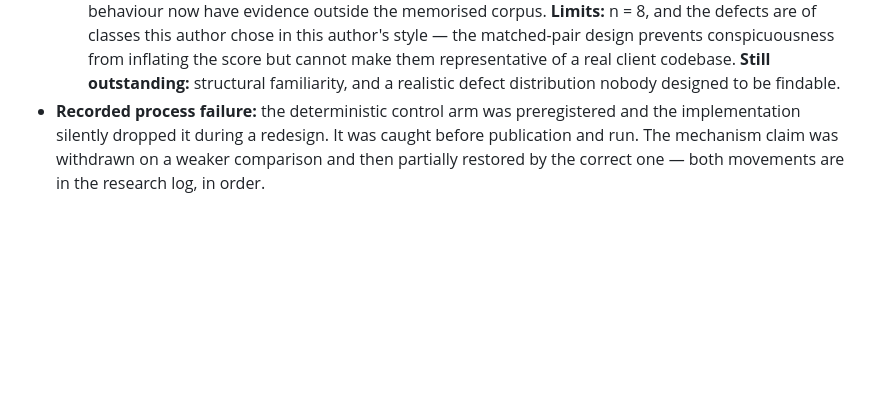
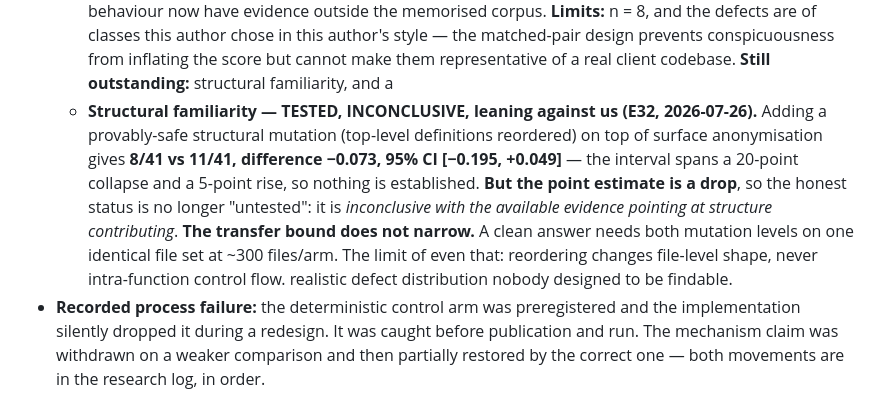
Before and after one commit to manhquydev/sentinel-security-platform, a Markdown page: docs/decisions/0027-the-llm-belongs-in-the-generative-role-on-absence-of-control-classes.md, the part around the change. Drawn GitHub-style; blank space fills up the shorter version.

Commit message:
docs: record E32 in the ledger and 0027
Structural familiarity moves from untested to inconclusive with the point
estimate leaning toward it mattering, so the transfer bound stays at its current
width rather than narrowing.

```diff
--- a/docs/decisions/0027-the-llm-belongs-in-the-generative-role-on-absence-of-control-classes.md
+++ b/docs/decisions/0027-the-llm-belongs-in-the-generative-role-on-absence-of-control-classes.md
@@ -183,6 +183,14 @@ file-role recognition. Both are open questions again.
     **Limits:** n = 8, and the defects are of classes this author chose in this author's style — the
     matched-pair design prevents conspicuousness from inflating the score but cannot make them
     representative of a real client codebase. **Still outstanding:** structural familiarity, and a
+  - **Structural familiarity — TESTED, INCONCLUSIVE, leaning against us (E32, 2026-07-26).** Adding a
+    provably-safe structural mutation (top-level definitions reordered) on top of surface anonymisation
+    gives **8/41 vs 11/41, difference −0.073, 95% CI [−0.195, +0.049]** — the interval spans a 20-point
+    collapse and a 5-point rise, so nothing is established. **But the point estimate is a drop**, so the
+    honest status is no longer "untested": it is *inconclusive with the available evidence pointing at
+    structure contributing*. **The transfer bound does not narrow.** A clean answer needs both mutation
+    levels on one identical file set at ~300 files/arm. The limit of even that: reordering changes
+    file-level shape, never intra-function control flow.
     realistic defect distribution nobody designed to be findable.
 - **Recorded process failure:** the deterministic control arm was preregistered and the implementation
   silently dropped it during a redesign. It was caught before publication and run. The mechanism claim
```
Also changed, not shown: docs/ai-sast-research-log.md (+1 -0 lines).
